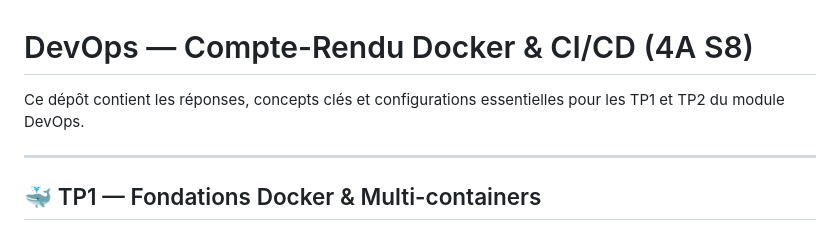
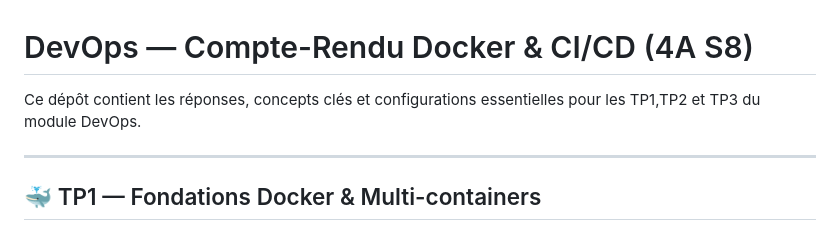
Before and after one commit to Victor-7934/Dev_Ops, a Markdown page: README.md, the part around the change. Drawn GitHub-style.

Commit message:
Update README to include TP3 in the description

```diff
--- a/README.md
+++ b/README.md
@@ -1,6 +1,6 @@
 # DevOps — Compte-Rendu Docker & CI/CD (4A S8)
 
-Ce dépôt contient les réponses, concepts clés et configurations essentielles pour les TP1 et TP2 du module DevOps.
+Ce dépôt contient les réponses, concepts clés et configurations essentielles pour les TP1,TP2 et TP3 du module DevOps.
 
 ---
 
```
